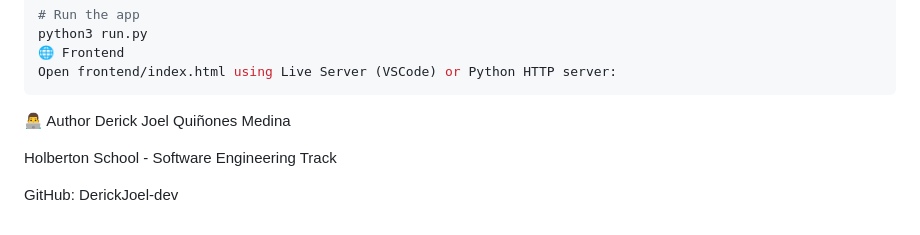
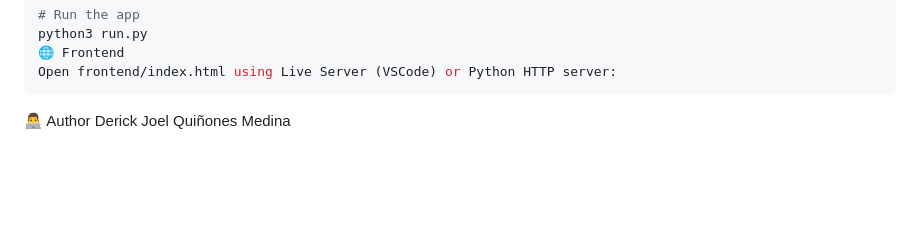
Before and after one commit to DerickJoel-dev/holbertonschool-hbnb, a Markdown page: part4/README.md, the part around the change. Drawn GitHub-style; blank space fills up the shorter version.

````diff
--- a/part4/README.md
+++ b/part4/README.md
@@ -78,7 +78,3 @@ Open frontend/index.html using Live Server (VSCode) or Python HTTP server:
 ```
 👨‍💻 Author
 Derick Joel Quiñones Medina
-
-Holberton School - Software Engineering Track
-
-GitHub: DerickJoel-dev
````
